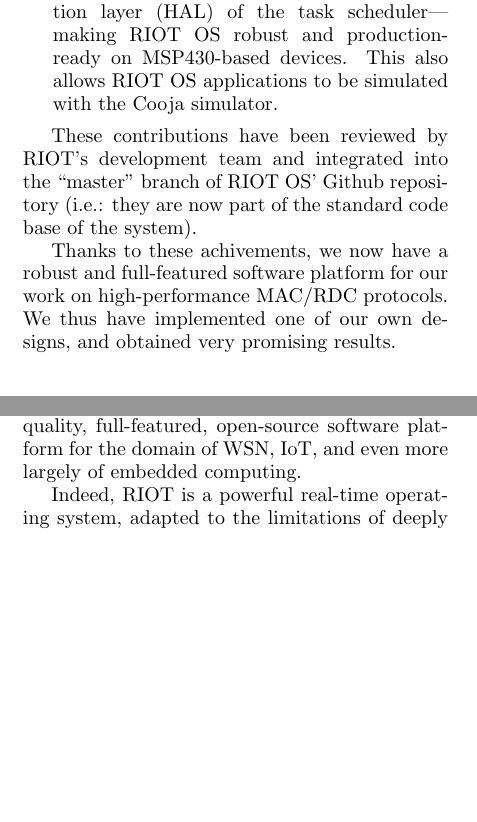
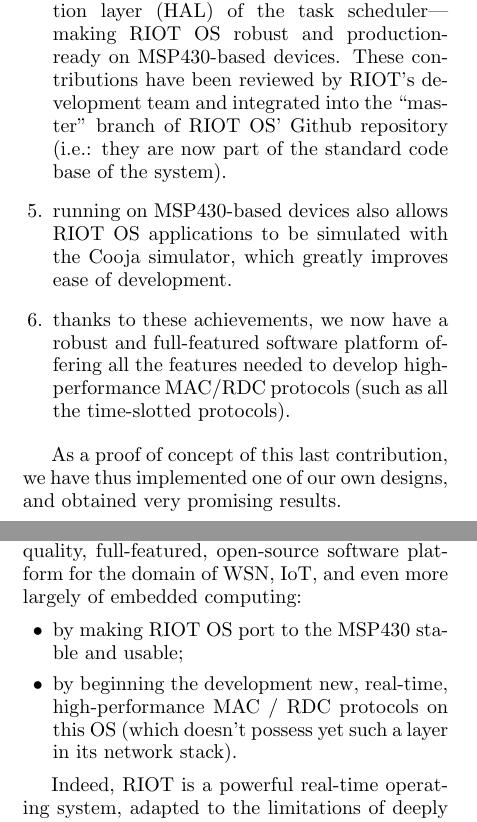
Before and after one commit to rousselk/cosens-comp-contiki-riot, a LaTeX document (sensornets2015.tex): two parts of the columns of pages 4 and 7 of 8, joined at a grey line, cut so that both start at the same text, the shorter picture padded with empty space. Compiled offline with pdfLaTeX.

Commit message:
Modifications dans le texte et la legende de la figure

```diff
--- a/sensornets2015.tex
+++ b/sensornets2015.tex
@@ -367,19 +367,24 @@
 \item debug the MSP430-specific portion of RIOT OS---more specifically:
       the hardware abstraction layer (HAL) of the task scheduler---making
       RIOT OS robust and production-ready on MSP430-based devices.
-      This also allows RIOT OS applications to be simulated with
-      the Cooja simulator.
+      These contributions have been reviewed by RIOT's development team
+      and integrated into the ``master'' branch of RIOT OS' Github
+      repository (i.e.: they are now part of the standard code base of
+      the system).
 
-\end{itemize}
+\item running on MSP430-based devices also allows RIOT OS applications
+      to be simulated with the Cooja simulator, which greatly improves
+      ease of development.
 
-These contributions have been reviewed by RIOT's development team
-and integrated into the ``master'' branch of RIOT OS' Github repository
-(i.e.: they are now part of the standard code base of the system).
+\item thanks to these achievements, we now have a robust and full-featured
+      software platform offering all the features needed to develop
+      high-performance MAC/RDC protocols (such as all the time-slotted
+      protocols).
 
-Thanks to these achivements, we now have a robust and full-featured
-software platform for our work on high-performance MAC/RDC protocols.
-We thus have implemented one of our own designs, and obtained very
-promising results.
+\end{enumerate}
+
+As a proof of concept of this last contribution, we have thus implemented one
+of our own designs, and obtained very promising results.
 
 %%%%%%%%%%%%%%%%%%%%%%%%%%%%%%%%%%%%%%%%%%%%%%%%%%%%%%%%%%%%%%%%%%%%%%%%%%%%%
 
@@ -614,7 +625,17 @@
 
 In conclusion, we can consider that we have actively contributed to the
 development of a high-quality, full-featured, open-source software platform
-for the domain of WSN, IoT, and even more largely of embedded computing.
+for the domain of WSN, IoT, and even more largely of embedded computing:
+
+\begin{itemize}
+
+\item by making RIOT OS port to the MSP430 stable and usable;
+
+\item by beginning the development new, real-time, high-performance
+      MAC~/ RDC protocols on this OS (which doesn't possess yet such
+      a layer in its network stack).
+
+\end{itemize}
 
 Indeed, RIOT is a powerful real-time operating system, adapted to the
 limitations of deeply embedded hardware microcontrollers, especially
```
Also changed, not shown: sensornets2015.tex (14 more changed lines).
